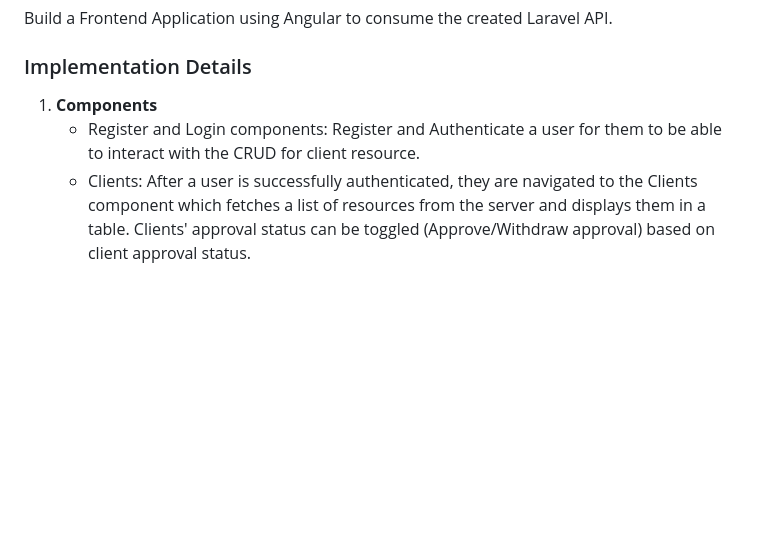
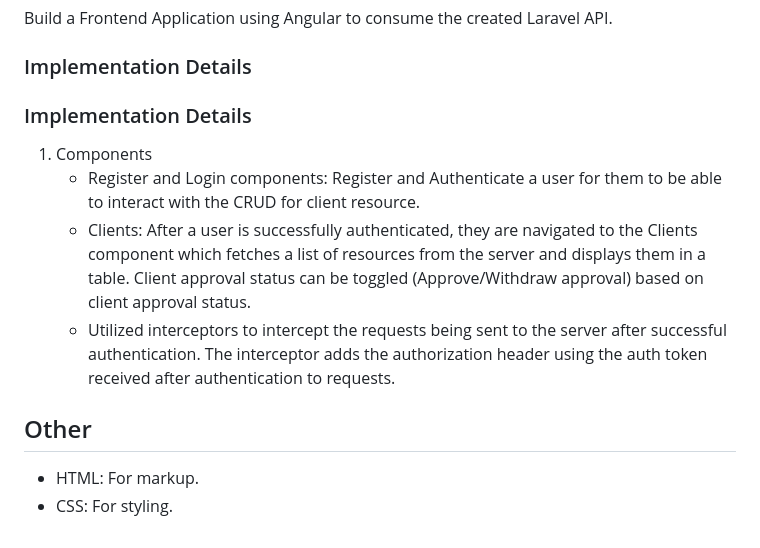
Before and after one commit to d-kens/dawit-technical-assessment-solution, a Markdown page: README.md, the part around the change printed below. Drawn GitHub-style; blank space fills up the shorter version.

Commit message:
READM.md file update

```diff
--- a/README.md
+++ b/README.md
@@ -77,6 +80,13 @@ Build a Frontend Application using Angular to consume the created Laravel API.
 
 ### Implementation Details
 
-1. **Components**
+### Implementation Details
+
+1. Components
    - Register and Login components: Register and Authenticate a user for them to be able to interact with the CRUD for client resource.
-   - Clients: After a user is successfully authenticated, they are navigated to the Clients component which fetches a list of resources from the server and displays them in a table. Clients' approval status can be toggled (Approve/Withdraw approval) based on client approval status.
+   - Clients: After a user is successfully authenticated, they are navigated to the Clients component which fetches a list of resources from the server and displays them in a table. Client approval status can be toggled (Approve/Withdraw approval) based on client approval status.
+   - Utilized interceptors to intercept the requests being sent to the server after successful authentication. The interceptor adds the authorization header using the auth token received after authentication to requests.
+
+## Other
+- HTML: For markup.
+- CSS: For styling.
```
Also changed, not shown: other parts of README.md (+3 -0 lines).
